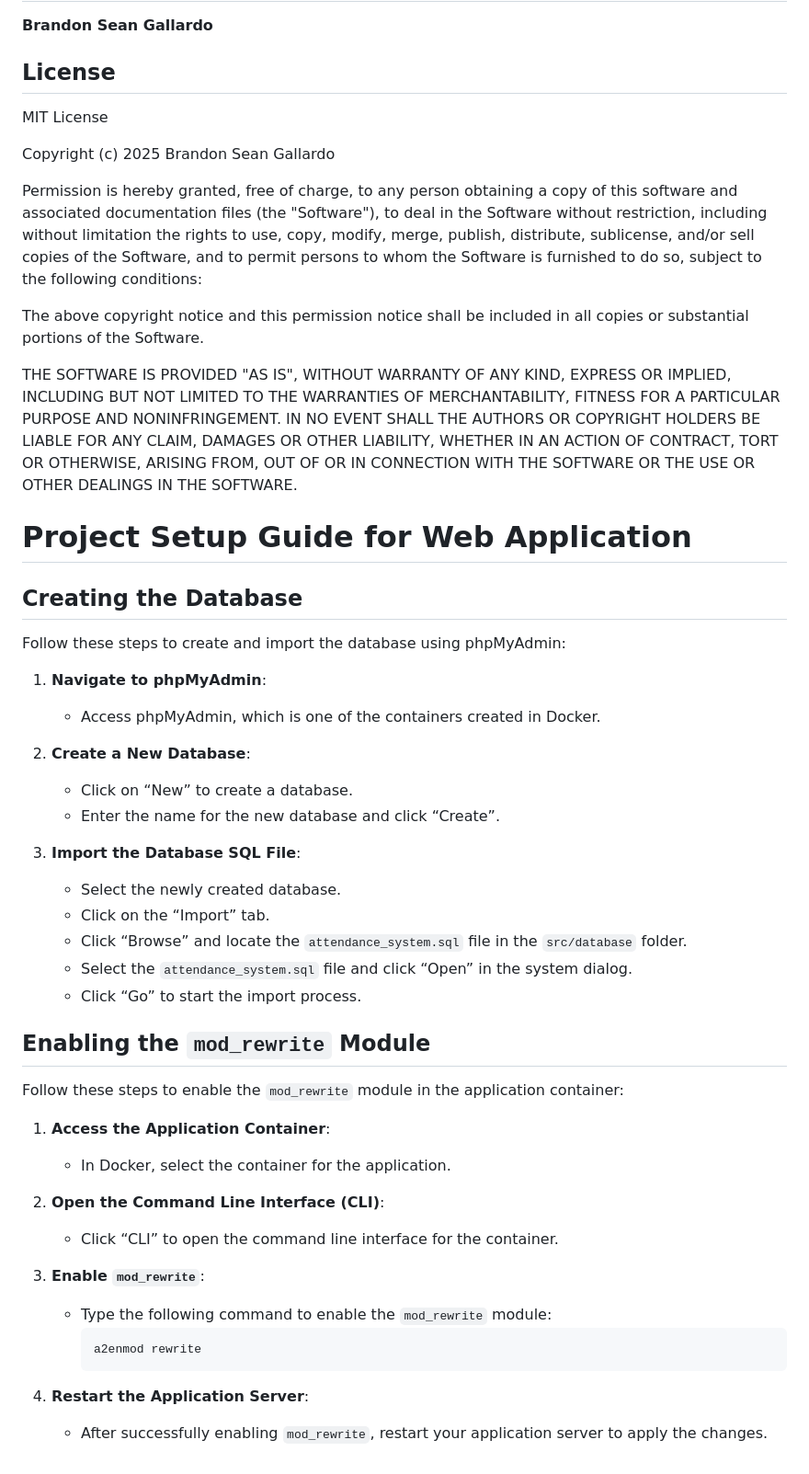
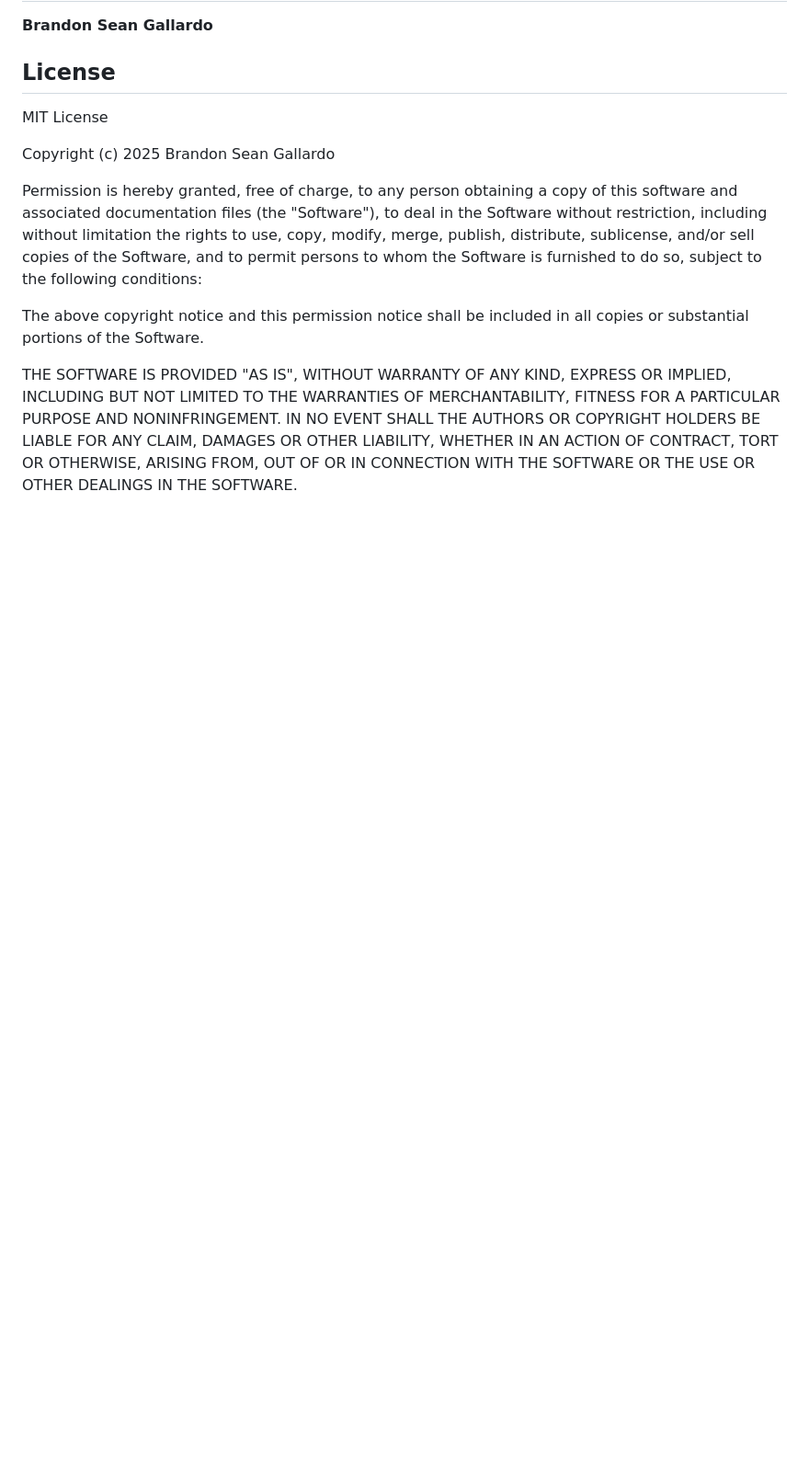
Before and after one commit to burniku/Attendance-Monitoring-Laravel, a Markdown page: Readme.md, the part around the change. Shown at 92% size. GitHub-like rendering; blank space fills up the shorter version.

````diff
--- a/Readme.md
+++ b/Readme.md
@@ -77,44 +77,3 @@ AUTHORS OR COPYRIGHT HOLDERS BE LIABLE FOR ANY CLAIM, DAMAGES OR OTHER
 LIABILITY, WHETHER IN AN ACTION OF CONTRACT, TORT OR OTHERWISE, ARISING FROM,
 OUT OF OR IN CONNECTION WITH THE SOFTWARE OR THE USE OR OTHER DEALINGS IN THE
 SOFTWARE.
-
-
-
-# Project Setup Guide for Web Application
-
-## Creating the Database
-
-Follow these steps to create and import the database using phpMyAdmin:
-
-1. **Navigate to phpMyAdmin**:
-   - Access phpMyAdmin, which is one of the containers created in Docker.
-
-2. **Create a New Database**:
-   - Click on “New” to create a database.
-   - Enter the name for the new database and click “Create”.
-
-3. **Import the Database SQL File**:
-   - Select the newly created database.
-   - Click on the “Import” tab.
-   - Click “Browse” and locate the `attendance_system.sql` file in the `src/database` folder.
-   - Select the `attendance_system.sql` file and click “Open” in the system dialog.
-   - Click “Go” to start the import process.
-
-## Enabling the `mod_rewrite` Module
-
-Follow these steps to enable the `mod_rewrite` module in the application container:
-
-1. **Access the Application Container**:
-   - In Docker, select the container for the application.
-
-2. **Open the Command Line Interface (CLI)**:
-   - Click “CLI” to open the command line interface for the container.
-
-3. **Enable `mod_rewrite`**:
-   - Type the following command to enable the `mod_rewrite` module:
-     ```sh
-     a2enmod rewrite
-     ```
-
-4. **Restart the Application Server**:
-   - After successfully enabling `mod_rewrite`, restart your application server to apply the changes.
````
